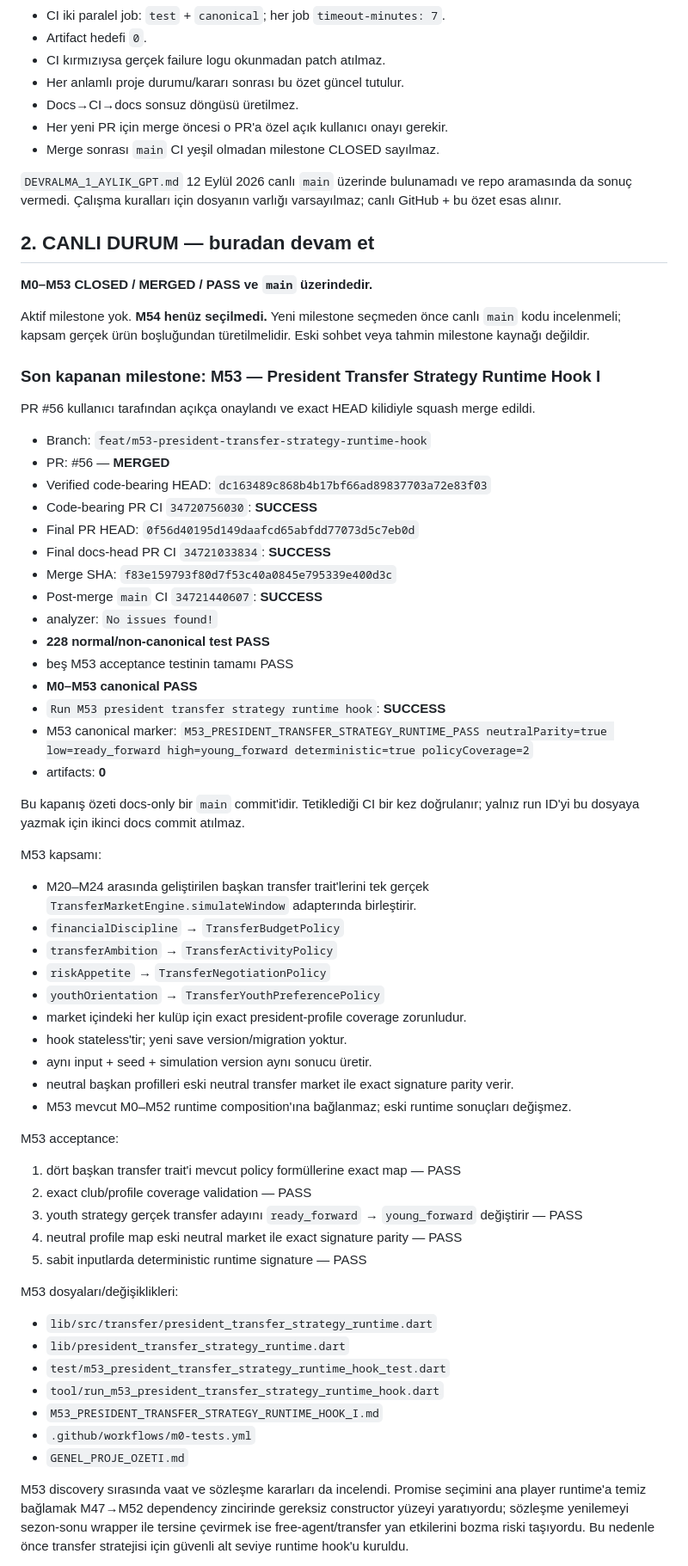
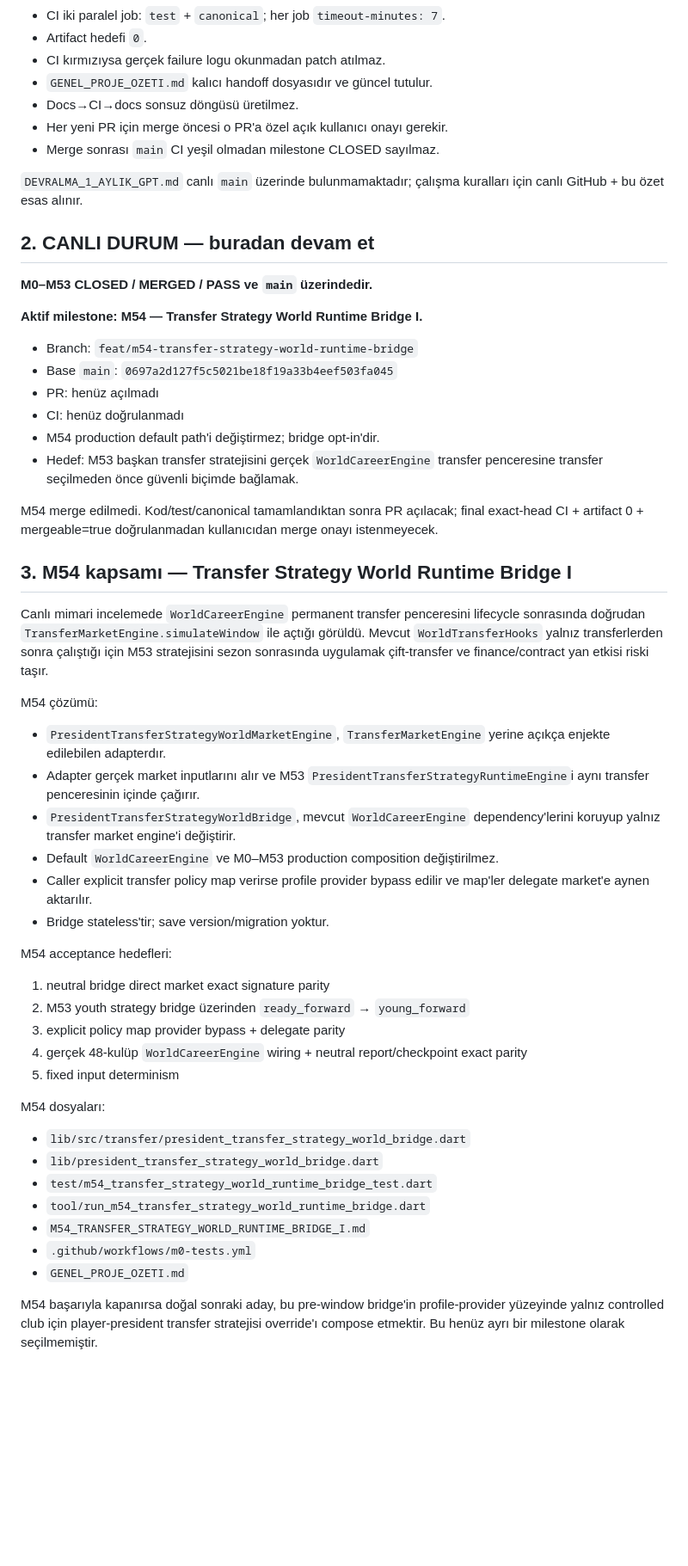
Before and after one commit to ZMilaStudio/futbol-baskanlik-simulatoru, a Markdown page: GENEL_PROJE_OZETI.md, the part around one of its changes. Shown at 86% size. Rendered like a GitHub page; blank space fills up the shorter version.

Commit message:
M54 update handoff for transfer strategy world bridge

```diff
--- a/GENEL_PROJE_OZETI.md
+++ b/GENEL_PROJE_OZETI.md
@@ -22,68 +22,55 @@ Kalıcı kurallar:
 - CI iki paralel job: `test` + `canonical`; her job `timeout-minutes: 7`.
 - Artifact hedefi `0`.
 - CI kırmızıysa gerçek failure logu okunmadan patch atılmaz.
-- Her anlamlı proje durumu/kararı sonrası bu özet güncel tutulur.
+- `GENEL_PROJE_OZETI.md` kalıcı handoff dosyasıdır ve güncel tutulur.
 - Docs→CI→docs sonsuz döngüsü üretilmez.
 - Her yeni PR için merge öncesi o PR'a özel açık kullanıcı onayı gerekir.
 - Merge sonrası `main` CI yeşil olmadan milestone CLOSED sayılmaz.
 
-`DEVRALMA_1_AYLIK_GPT.md` 12 Eylül 2026 canlı `main` üzerinde bulunamadı ve repo aramasında da sonuç vermedi. Çalışma kuralları için dosyanın varlığı varsayılmaz; canlı GitHub + bu özet esas alınır.
+`DEVRALMA_1_AYLIK_GPT.md` canlı `main` üzerinde bulunmamaktadır; çalışma kuralları için canlı GitHub + bu özet esas alınır.
 
 ## 2. CANLI DURUM — buradan devam et
 
 **M0–M53 CLOSED / MERGED / PASS ve `main` üzerindedir.**
 
-Aktif milestone yok. **M54 henüz seçilmedi.** Yeni milestone seçmeden önce canlı `main` kodu incelenmeli; kapsam gerçek ürün boşluğundan türetilmelidir. Eski sohbet veya tahmin milestone kaynağı değildir.
+**Aktif milestone: M54 — Transfer Strategy World Runtime Bridge I.**
 
-### Son kapanan milestone: M53 — President Transfer Strategy Runtime Hook I
+- Branch: `feat/m54-transfer-strategy-world-runtime-bridge`
+- Base `main`: `0697a2d127f5c5021be18f19a33b4eef503fa045`
+- PR: henüz açılmadı
+- CI: henüz doğrulanmadı
+- M54 production default path'i değiştirmez; bridge opt-in'dir.
+- Hedef: M53 başkan transfer stratejisini gerçek `WorldCareerEngine` transfer penceresine transfer seçilmeden önce güvenli biçimde bağlamak.
 
-PR #56 kullanıcı tarafından açıkça onaylandı ve exact HEAD kilidiyle squash merge edildi.
+M54 merge edilmedi. Kod/test/canonical tamamlandıktan sonra PR açılacak; final exact-head CI + artifact 0 + mergeable=true doğrulanmadan kullanıcıdan merge onayı istenmeyecek.
 
-- Branch: `feat/m53-president-transfer-strategy-runtime-hook`
-- PR: #56 — **MERGED**
-- Verified code-bearing HEAD: `dc163489c868b4b17bf66ad89837703a72e83f03`
-- Code-bearing PR CI `34720756030`: **SUCCESS**
-- Final PR HEAD: `0f56d40195d149daafcd65abfdd77073d5c7eb0d`
-- Final docs-head PR CI `34721033834`: **SUCCESS**
-- Merge SHA: `f83e159793f80d7f53c40a0845e795339e400d3c`
-- Post-merge `main` CI `34721440607`: **SUCCESS**
-- analyzer: `No issues found!`
-- **228 normal/non-canonical test PASS**
-- beş M53 acceptance testinin tamamı PASS
-- **M0–M53 canonical PASS**
-- `Run M53 president transfer strategy runtime hook`: **SUCCESS**
-- M53 canonical marker: `M53_PRESIDENT_TRANSFER_STRATEGY_RUNTIME_PASS neutralParity=true low=ready_forward high=young_forward deterministic=true policyCoverage=2`
-- artifacts: **0**
+## 3. M54 kapsamı — Transfer Strategy World Runtime Bridge I
 
-Bu kapanış özeti docs-only bir `main` commit'idir. Tetiklediği CI bir kez doğrulanır; yalnız run ID'yi bu dosyaya yazmak için ikinci docs commit atılmaz.
+Canlı mimari incelemede `WorldCareerEngine` permanent transfer penceresini lifecycle sonrasında doğrudan `TransferMarketEngine.simulateWindow` ile açtığı görüldü. Mevcut `WorldTransferHooks` yalnız transferlerden sonra çalıştığı için M53 stratejisini sezon sonrasında uygulamak çift-transfer ve finance/contract yan etkisi riski taşır.
 
-M53 kapsamı:
-- M20–M24 arasında geliştirilen başkan transfer trait'lerini tek gerçek `TransferMarketEngine.simulateWindow` adapterında birleştirir.
-- `financialDiscipline` → `TransferBudgetPolicy`
-- `transferAmbition` → `TransferActivityPolicy`
-- `riskAppetite` → `TransferNegotiationPolicy`
-- `youthOrientation` → `TransferYouthPreferencePolicy`
-- market içindeki her kulüp için exact president-profile coverage zorunludur.
-- hook stateless'tir; yeni save version/migration yoktur.
-- aynı input + seed + simulation version aynı sonucu üretir.
-- neutral başkan profilleri eski neutral transfer market ile exact signature parity verir.
-- M53 mevcut M0–M52 runtime composition'ına bağlanmaz; eski runtime sonuçları değişmez.
+M54 çözümü:
+- `PresidentTransferStrategyWorldMarketEngine`, `TransferMarketEngine` yerine açıkça enjekte edilebilen adapterdır.
+- Adapter gerçek market inputlarını alır ve M53 `PresidentTransferStrategyRuntimeEngine`i aynı transfer penceresinin içinde çağırır.
+- `PresidentTransferStrategyWorldBridge`, mevcut `WorldCareerEngine` dependency'lerini koruyup yalnız transfer market engine'i değiştirir.
+- Default `WorldCareerEngine` ve M0–M53 production composition değiştirilmez.
+- Caller explicit transfer policy map verirse profile provider bypass edilir ve map'ler delegate market'e aynen aktarılır.
+- Bridge stateless'tir; save version/migration yoktur.
 
-M53 acceptance:
-1. dört başkan transfer trait'i mevcut policy formüllerine exact map — PASS
-2. exact club/profile coverage validation — PASS
-3. youth strategy gerçek transfer adayını `ready_forward` → `young_forward` değiştirir — PASS
-4. neutral profile map eski neutral market ile exact signature parity — PASS
-5. sabit inputlarda deterministic runtime signature — PASS
+M54 acceptance hedefleri:
+1. neutral bridge direct market exact signature parity
+2. M53 youth strategy bridge üzerinden `ready_forward` → `young_forward`
+3. explicit policy map provider bypass + delegate parity
+4. gerçek 48-kulüp `WorldCareerEngine` wiring + neutral report/checkpoint exact parity
+5. fixed input determinism
 
-M53 dosyaları/değişiklikleri:
-- `lib/src/transfer/president_transfer_strategy_runtime.dart`
-- `lib/president_transfer_strategy_runtime.dart`
-- `test/m53_president_transfer_strategy_runtime_hook_test.dart`
-- `tool/run_m53_president_transfer_strategy_runtime_hook.dart`
-- `M53_PRESIDENT_TRANSFER_STRATEGY_RUNTIME_HOOK_I.md`
+M54 dosyaları:
+- `lib/src/transfer/president_transfer_strategy_world_bridge.dart`
+- `lib/president_transfer_strategy_world_bridge.dart`
+- `test/m54_transfer_strategy_world_runtime_bridge_test.dart`
+- `tool/run_m54_transfer_strategy_world_runtime_bridge.dart`
+- `M54_TRANSFER_STRATEGY_WORLD_RUNTIME_BRIDGE_I.md`
 - `.github/workflows/m0-tests.yml`
 - `GENEL_PROJE_OZETI.md`
 
-M53 discovery sırasında vaat ve sözleşme kararları da incelendi. Promise seçimini ana player runtime'a temiz bağlamak M47→M52 dependency zincirinde gereksiz constructor yüzeyi yaratıyordu; sözleşme yenilemeyi sezon-sonu wrapper ile tersine çevirmek ise free-agent/transfer yan etkilerini bozma riski taşıyordu. Bu nedenle önce transfer stratejisi için güvenli alt seviye runtime hook'u kuruldu.
+M54 başarıyla kapanırsa doğal sonraki aday, bu pre-window bridge'in profile-provider yüzeyinde yalnız controlled club için player-president transfer stratejisi override'ı compose etmektir. Bu henüz ayrı bir milestone olarak seçilmemiştir.
 
```
Also changed, not shown: other parts of GENEL_PROJE_OZETI.md (+34 -99 lines).
